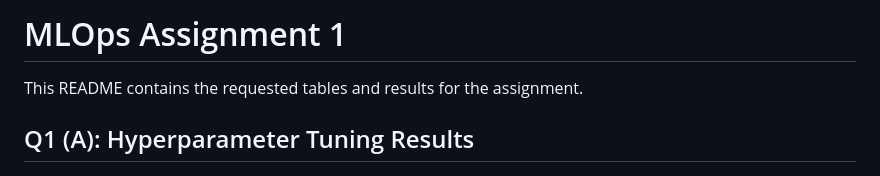
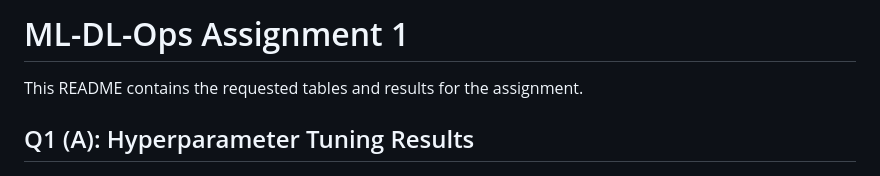
Before and after one commit to ShubhamHaraniya/MLOps-Shubham-M25CSA013, a Markdown page: README.md, the part around the change. Drawn GitHub-style.

```diff
--- a/README.md
+++ b/README.md
@@ -1,4 +1,4 @@
-# MLOps Assignment 1
+# ML-DL-Ops Assignment 1
 
 This README contains the requested tables and results for the assignment.
 
```
